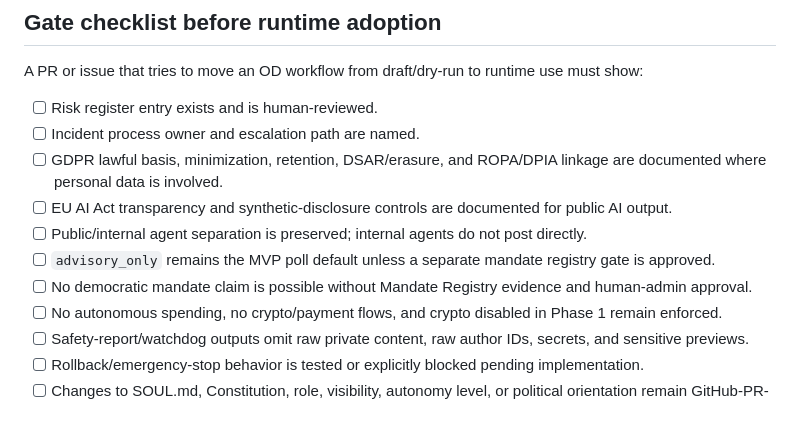
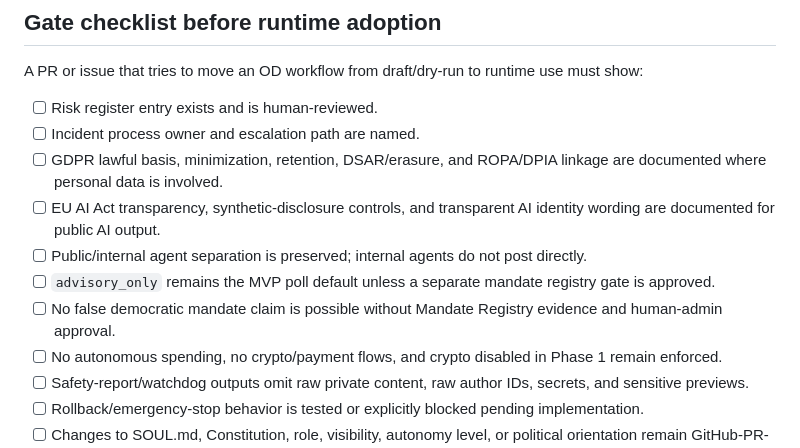
Before and after one commit to oberoende-digital/oberoende-digital, a Markdown page: docs/risk-register-incident-control.md, the part around the change. GitHub-like rendering; blank space fills up the shorter version.

Commit message:
docs: clarify risk gate identity and mandate boundaries

```diff
--- a/docs/risk-register-incident-control.md
+++ b/docs/risk-register-incident-control.md
@@ -68,10 +68,10 @@ A PR or issue that tries to move an OD workflow from draft/dry-run to runtime us
 - [ ] Risk register entry exists and is human-reviewed.
 - [ ] Incident process owner and escalation path are named.
 - [ ] GDPR lawful basis, minimization, retention, DSAR/erasure, and ROPA/DPIA linkage are documented where personal data is involved.
-- [ ] EU AI Act transparency and synthetic-disclosure controls are documented for public AI output.
+- [ ] EU AI Act transparency, synthetic-disclosure controls, and transparent AI identity wording are documented for public AI output.
 - [ ] Public/internal agent separation is preserved; internal agents do not post directly.
 - [ ] `advisory_only` remains the MVP poll default unless a separate mandate registry gate is approved.
-- [ ] No democratic mandate claim is possible without Mandate Registry evidence and human-admin approval.
+- [ ] No false democratic mandate claim is possible without Mandate Registry evidence and human-admin approval.
 - [ ] No autonomous spending, no crypto/payment flows, and crypto disabled in Phase 1 remain enforced.
 - [ ] Safety-report/watchdog outputs omit raw private content, raw author IDs, secrets, and sensitive previews.
 - [ ] Rollback/emergency-stop behavior is tested or explicitly blocked pending implementation.
```
